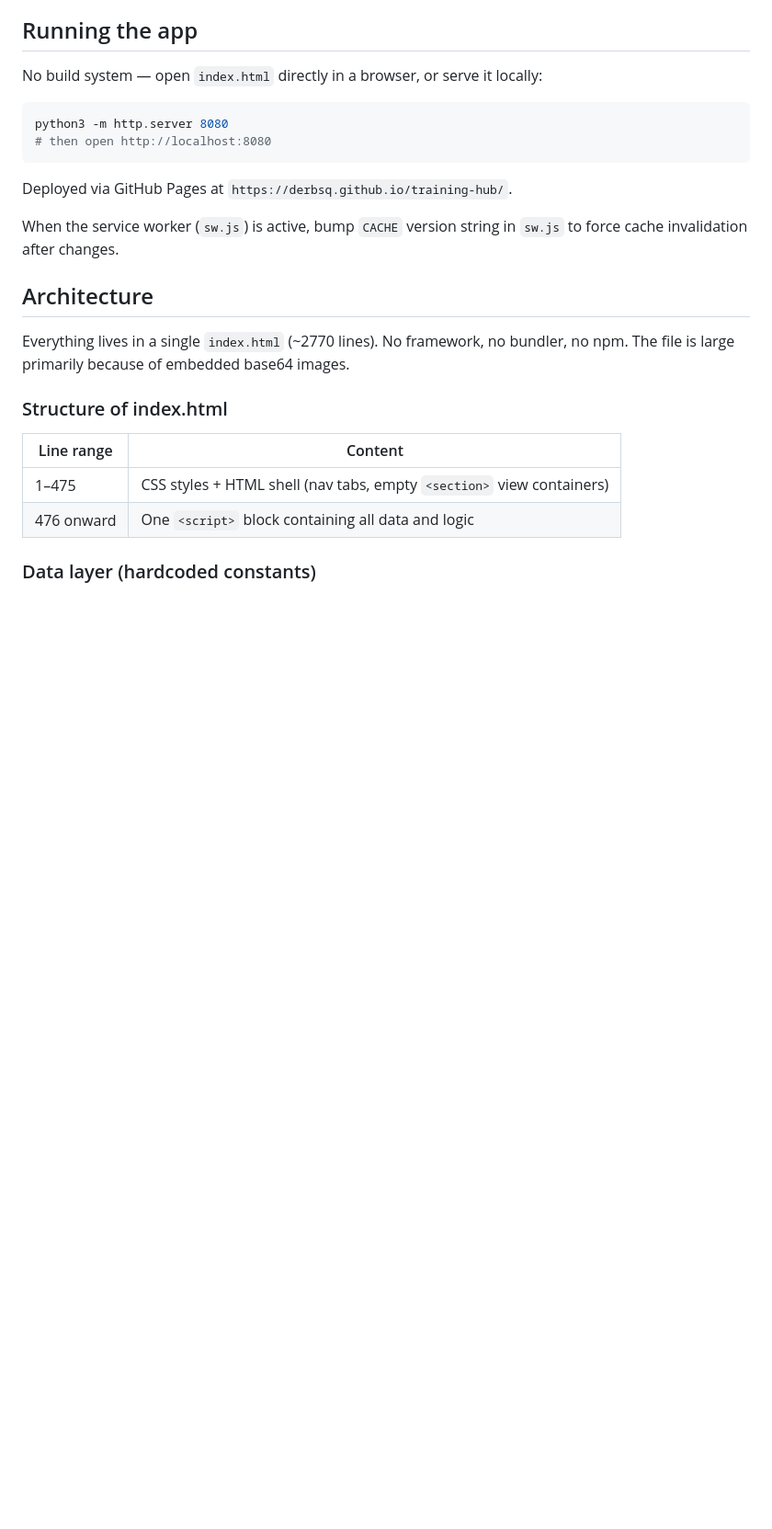
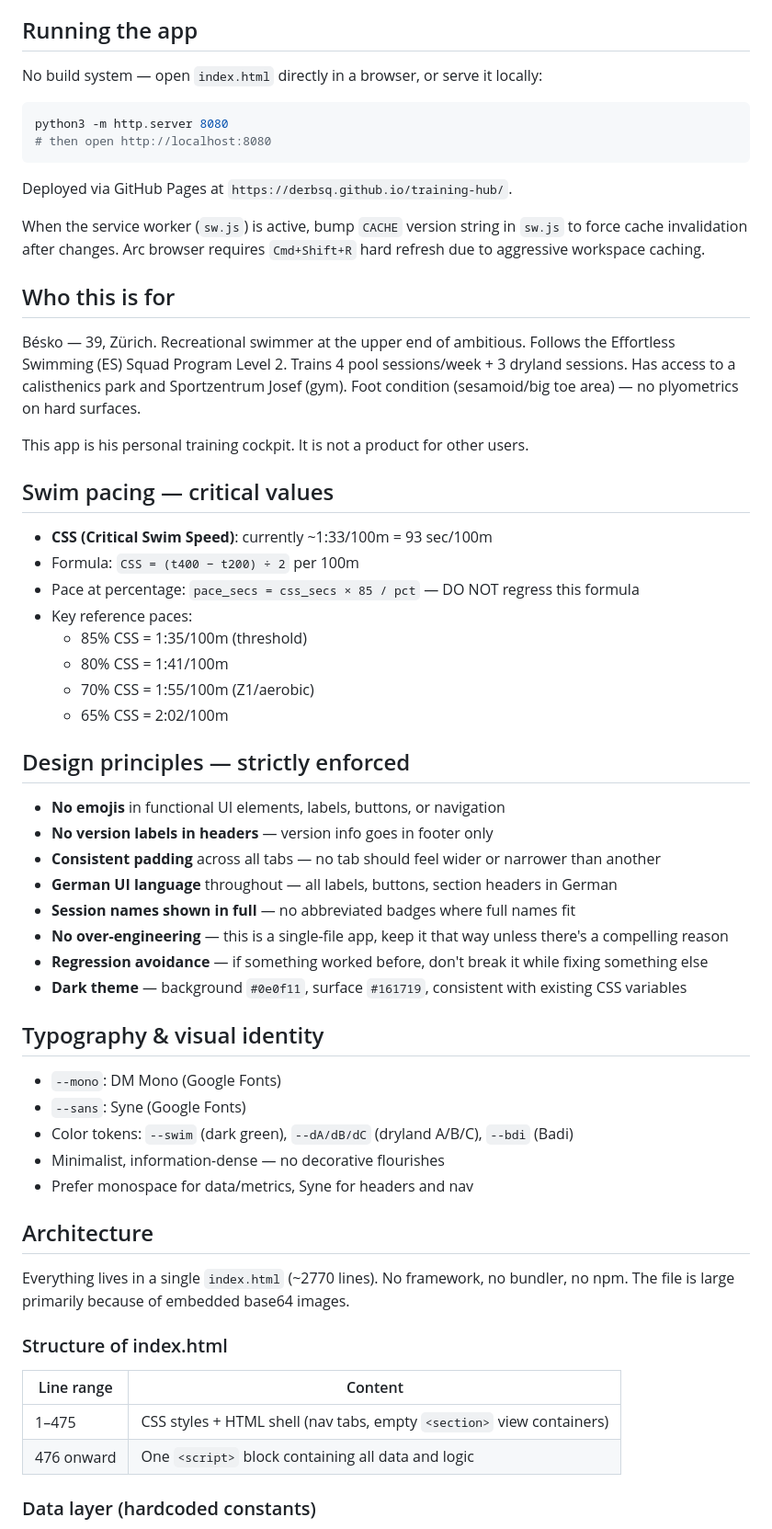
Before and after one commit to derbsq/training-hub, a Markdown page: CLAUDE.md, the part around one of its changes. Shown at 92% size. GitHub-like rendering; blank space fills up the shorter version.

```diff
--- a/CLAUDE.md
+++ b/CLAUDE.md
@@ -13,7 +13,43 @@ python3 -m http.server 8080
 
 Deployed via GitHub Pages at `https://derbsq.github.io/training-hub/`.
 
-When the service worker (`sw.js`) is active, bump `CACHE` version string in `sw.js` to force cache invalidation after changes.
+When the service worker (`sw.js`) is active, bump `CACHE` version string in `sw.js` to force cache invalidation after changes. Arc browser requires `Cmd+Shift+R` hard refresh due to aggressive workspace caching.
+
+## Who this is for
+
+Bésko — 39, Zürich. Recreational swimmer at the upper end of ambitious. Follows the Effortless Swimming (ES) Squad Program Level 2. Trains 4 pool sessions/week + 3 dryland sessions. Has access to a calisthenics park and Sportzentrum Josef (gym). Foot condition (sesamoid/big toe area) — no plyometrics on hard surfaces.
+
+This app is his personal training cockpit. It is not a product for other users.
+
+## Swim pacing — critical values
+
+- **CSS (Critical Swim Speed)**: currently ~1:33/100m = 93 sec/100m
+- Formula: `CSS = (t400 − t200) ÷ 2` per 100m
+- Pace at percentage: `pace_secs = css_secs × 85 / pct` — DO NOT regress this formula
+- Key reference paces:
+  - 85% CSS = 1:35/100m (threshold)
+  - 80% CSS = 1:41/100m
+  - 70% CSS = 1:55/100m (Z1/aerobic)
+  - 65% CSS = 2:02/100m
+
+## Design principles — strictly enforced
+
+- **No emojis** in functional UI elements, labels, buttons, or navigation
+- **No version labels in headers** — version info goes in footer only
+- **Consistent padding** across all tabs — no tab should feel wider or narrower than another
+- **German UI language** throughout — all labels, buttons, section headers in German
+- **Session names shown in full** — no abbreviated badges where full names fit
+- **No over-engineering** — this is a single-file app, keep it that way unless there's a compelling reason
+- **Regression avoidance** — if something worked before, don't break it while fixing something else
+- **Dark theme** — background `#0e0f11`, surface `#161719`, consistent with existing CSS variables
+
+## Typography & visual identity
+
+- `--mono`: DM Mono (Google Fonts)
+- `--sans`: Syne (Google Fonts)
+- Color tokens: `--swim` (dark green), `--dA/dB/dC` (dryland A/B/C), `--bdi` (Badi)
+- Minimalist, information-dense — no decorative flourishes
+- Prefer monospace for data/metrics, Syne for headers and nav
 
 ## Architecture
 
```
Also changed, not shown: other parts of CLAUDE.md (+54 -34 lines).
